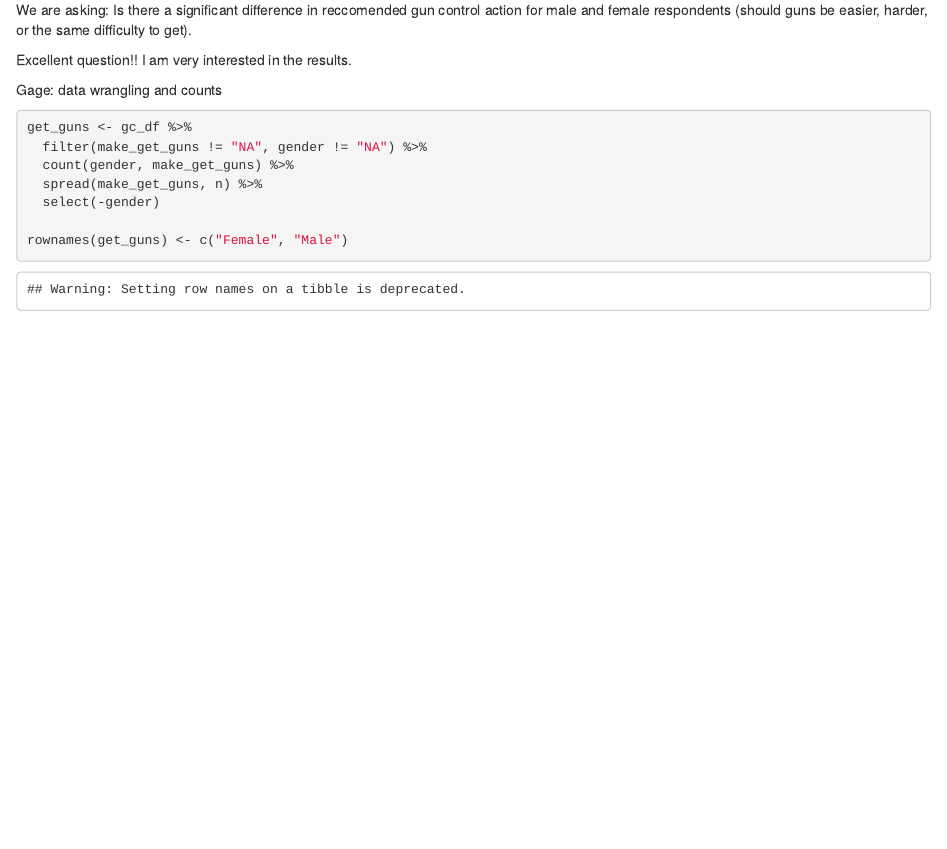
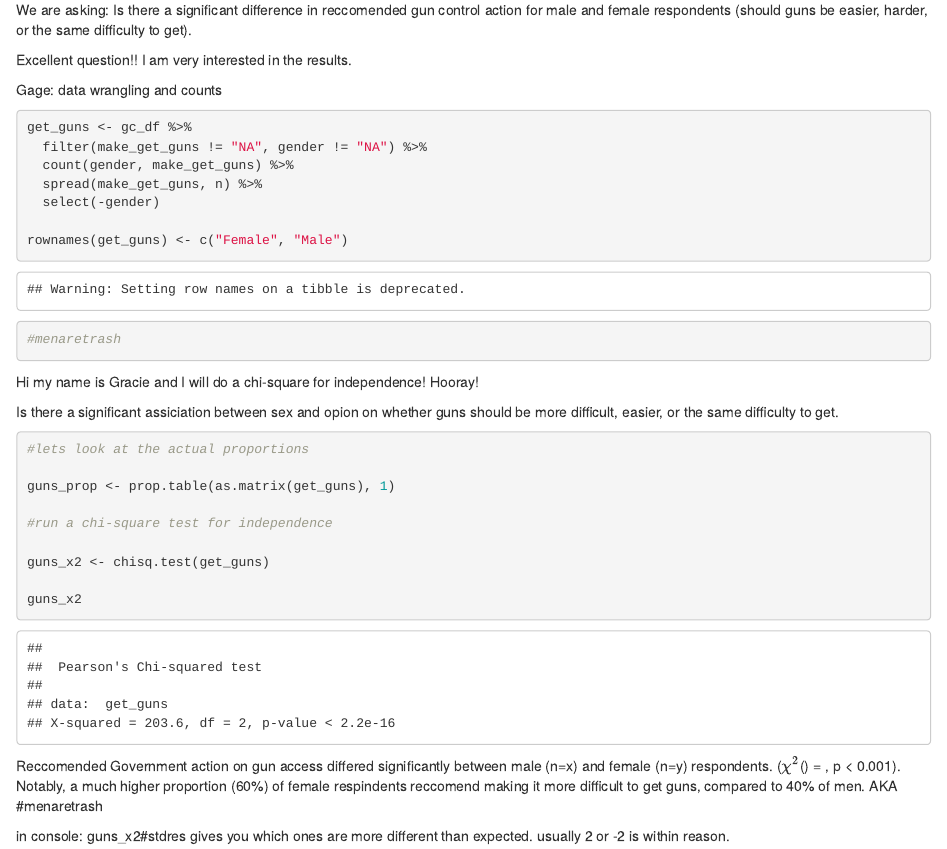
Before and after one commit to gclawson1/lab-7-chi-gage, an R Markdown document (gage_lab_7.Rmd): the page in a window 1100 px wide, from 660 px down. Rendered offline with R 4.5, knitr and Pandoc, with nearby package versions.

Commit message:
A chi-square test! wooo!

````diff
--- a/gage_lab_7.Rmd
+++ b/gage_lab_7.Rmd
@@ -37,5 +37,26 @@ get_guns <- gc_df %>%
 
 rownames(get_guns) <- c("Female", "Male")
 
+#menaretrash
+
+
 
 ```
+Hi my name is Gracie and I will do a chi-square for independence! Hooray!
+
+Is there a significant assiciation between sex and opion on whether guns should be more difficult, easier, or the same difficulty to get.
+
+```{r}
+#lets look at the actual proportions
+
+guns_prop <- prop.table(as.matrix(get_guns), 1)
+
+#run a chi-square test for independence
+
+guns_x2 <- chisq.test(get_guns)
+
+guns_x2
+```
+Reccomended Government action on gun access differed significantly between male (n=x) and female (n=y) respondents. ($\chi^2$(`r guns_x2$paramenter`) = , p < 0.001). Notably, a much higher proportion (60%) of female respindents reccomend making it more difficult to get guns, compared to 40% of men. AKA #menaretrash
+
+in console: guns_x2#stdres gives you which ones are more different than expected. usually 2 or -2 is within reason.
````
Also changed, not shown: gage_lab_7.html (added).
